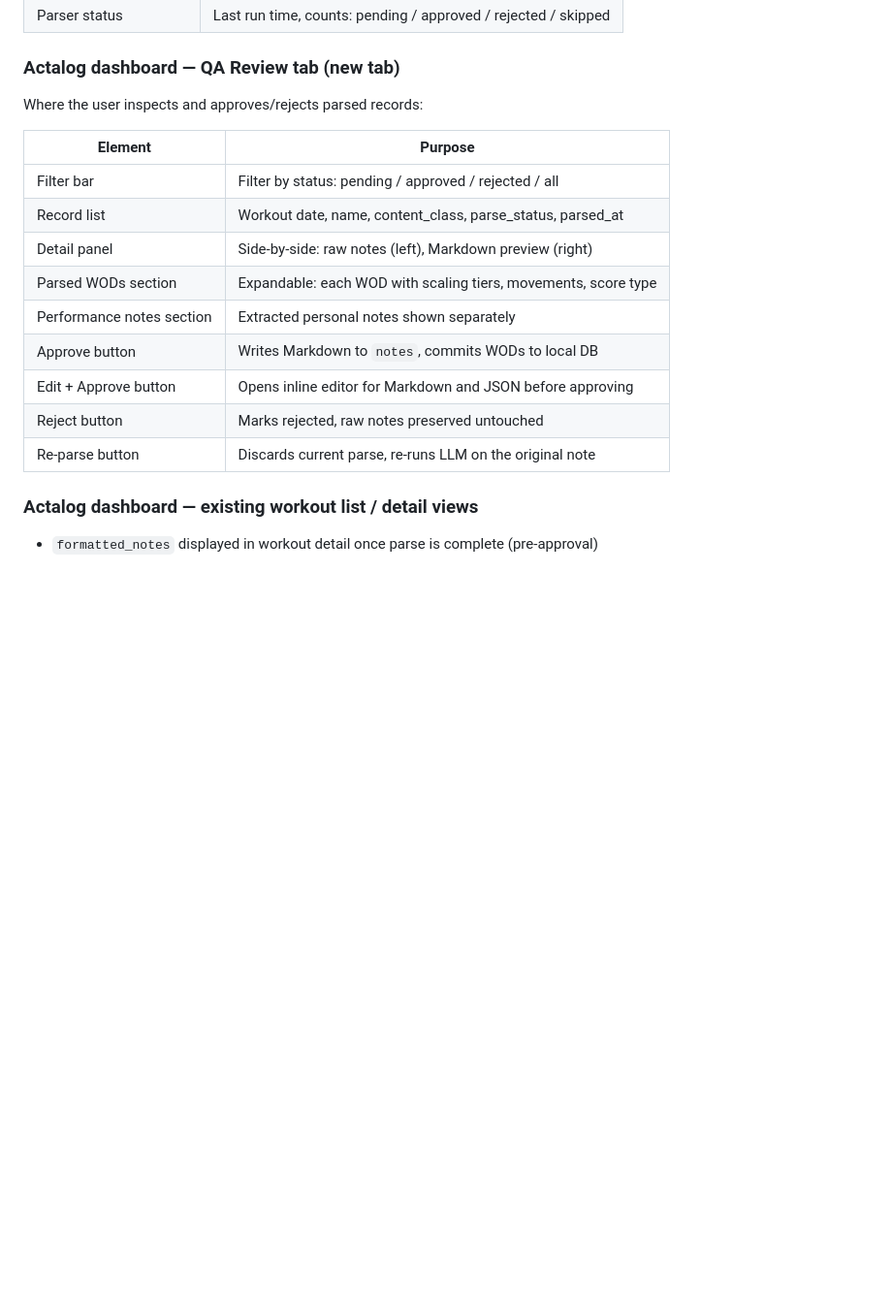
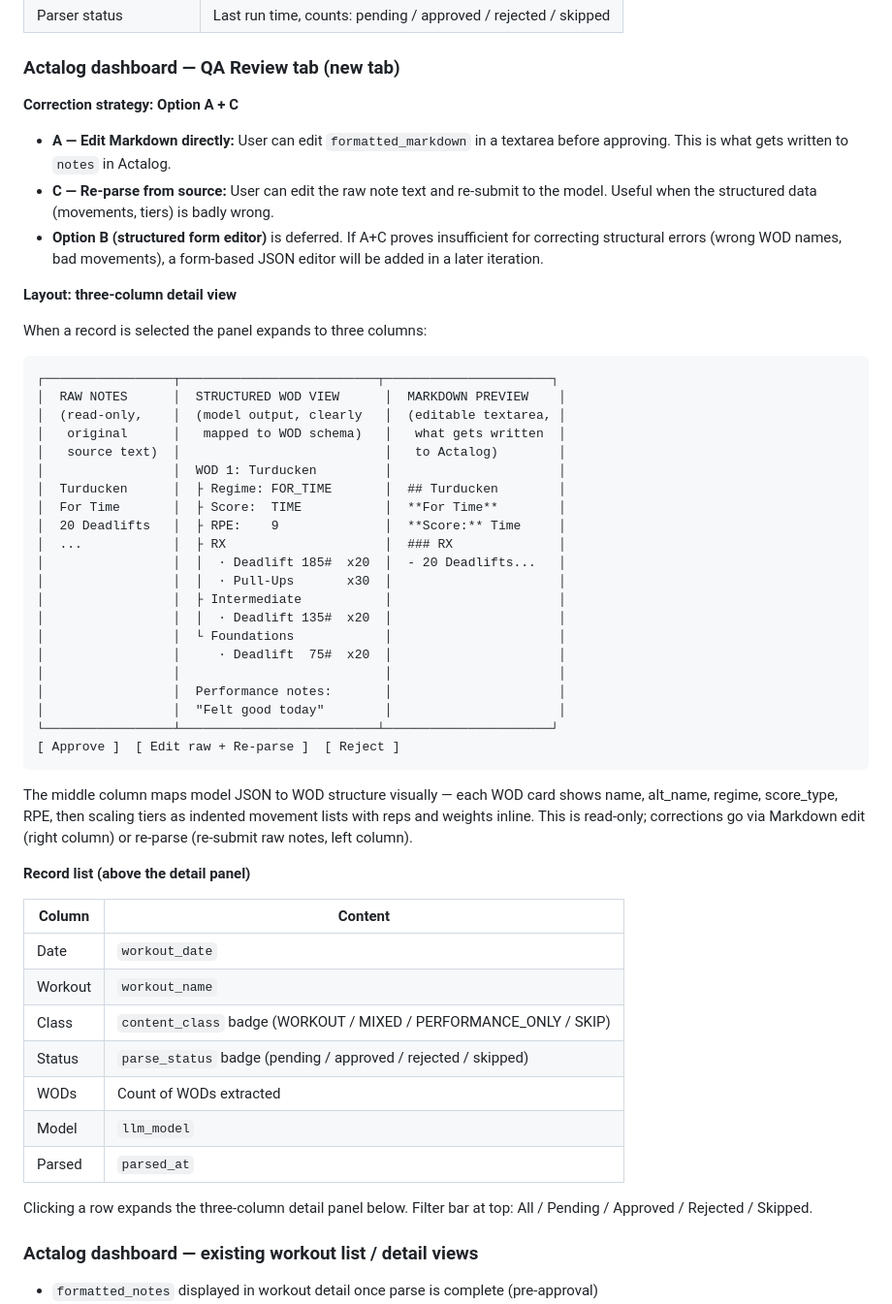
Before and after one commit to johnzastrow/garminview, a Markdown page: docs/plans/2026-03-16-notes-parser-design.md, the part around the change. Shown at 97% size. Drawn GitHub-style; blank space fills up the shorter version.

Commit message:
docs: QA tab design — A+C correction strategy, three-column layout
Co-Authored-By: Claude Sonnet 4.6 <noreply@anthropic.com>

````diff
--- a/docs/plans/2026-03-16-notes-parser-design.md
+++ b/docs/plans/2026-03-16-notes-parser-design.md
@@ -129,19 +129,62 @@ Controls the LLM backend and parse settings:
 
 ### Actalog dashboard — QA Review tab (new tab)
 
-Where the user inspects and approves/rejects parsed records:
+**Correction strategy: Option A + C**
+- **A — Edit Markdown directly:** User can edit `formatted_markdown` in a textarea
+  before approving. This is what gets written to `notes` in Actalog.
+- **C — Re-parse from source:** User can edit the raw note text and re-submit to the
+  model. Useful when the structured data (movements, tiers) is badly wrong.
+- **Option B (structured form editor)** is deferred. If A+C proves insufficient for
+  correcting structural errors (wrong WOD names, bad movements), a form-based JSON
+  editor will be added in a later iteration.
 
-| Element | Purpose |
+**Layout: three-column detail view**
+
+When a record is selected the panel expands to three columns:
+
+```
+┌─────────────────┬──────────────────────────┬──────────────────────┐
+│  RAW NOTES      │  STRUCTURED WOD VIEW      │  MARKDOWN PREVIEW    │
+│  (read-only,    │  (model output, clearly   │  (editable textarea, │
+│   original      │   mapped to WOD schema)   │   what gets written  │
+│   source text)  │                           │   to Actalog)        │
+│                 │  WOD 1: Turducken         │                      │
+│  Turducken      │  ├ Regime: FOR_TIME       │  ## Turducken        │
+│  For Time       │  ├ Score:  TIME           │  **For Time**        │
+│  20 Deadlifts   │  ├ RPE:    9              │  **Score:** Time     │
+│  ...            │  ├ RX                     │  ### RX              │
+│                 │  │  · Deadlift 185#  x20  │  - 20 Deadlifts...   │
+│                 │  │  · Pull-Ups       x30  │                      │
+│                 │  ├ Intermediate           │                      │
+│                 │  │  · Deadlift 135#  x20  │                      │
+│                 │  └ Foundations            │                      │
+│                 │     · Deadlift  75#  x20  │                      │
+│                 │                           │                      │
+│                 │  Performance notes:       │                      │
+│                 │  "Felt good today"        │                      │
+└─────────────────┴──────────────────────────┴──────────────────────┘
+[ Approve ]  [ Edit raw + Re-parse ]  [ Reject ]
+```
+
+The middle column maps model JSON to WOD structure visually — each WOD card shows
+name, alt_name, regime, score_type, RPE, then scaling tiers as indented movement
+lists with reps and weights inline. This is read-only; corrections go via Markdown
+edit (right column) or re-parse (re-submit raw notes, left column).
+
+**Record list (above the detail panel)**
+
+| Column | Content |
 |---|---|
-| Filter bar | Filter by status: pending / approved / rejected / all |
-| Record list | Workout date, name, content_class, parse_status, parsed_at |
-| Detail panel | Side-by-side: raw notes (left), Markdown preview (right) |
-| Parsed WODs section | Expandable: each WOD with scaling tiers, movements, score type |
-| Performance notes section | Extracted personal notes shown separately |
-| Approve button | Writes Markdown to `notes`, commits WODs to local DB |
-| Edit + Approve button | Opens inline editor for Markdown and JSON before approving |
-| Reject button | Marks rejected, raw notes preserved untouched |
-| Re-parse button | Discards current parse, re-runs LLM on the original note |
+| Date | `workout_date` |
+| Workout | `workout_name` |
+| Class | `content_class` badge (WORKOUT / MIXED / PERFORMANCE_ONLY / SKIP) |
+| Status | `parse_status` badge (pending / approved / rejected / skipped) |
+| WODs | Count of WODs extracted |
+| Model | `llm_model` |
+| Parsed | `parsed_at` |
+
+Clicking a row expands the three-column detail panel below.
+Filter bar at top: All / Pending / Approved / Rejected / Skipped.
 
 ### Actalog dashboard — existing workout list / detail views
 
````
